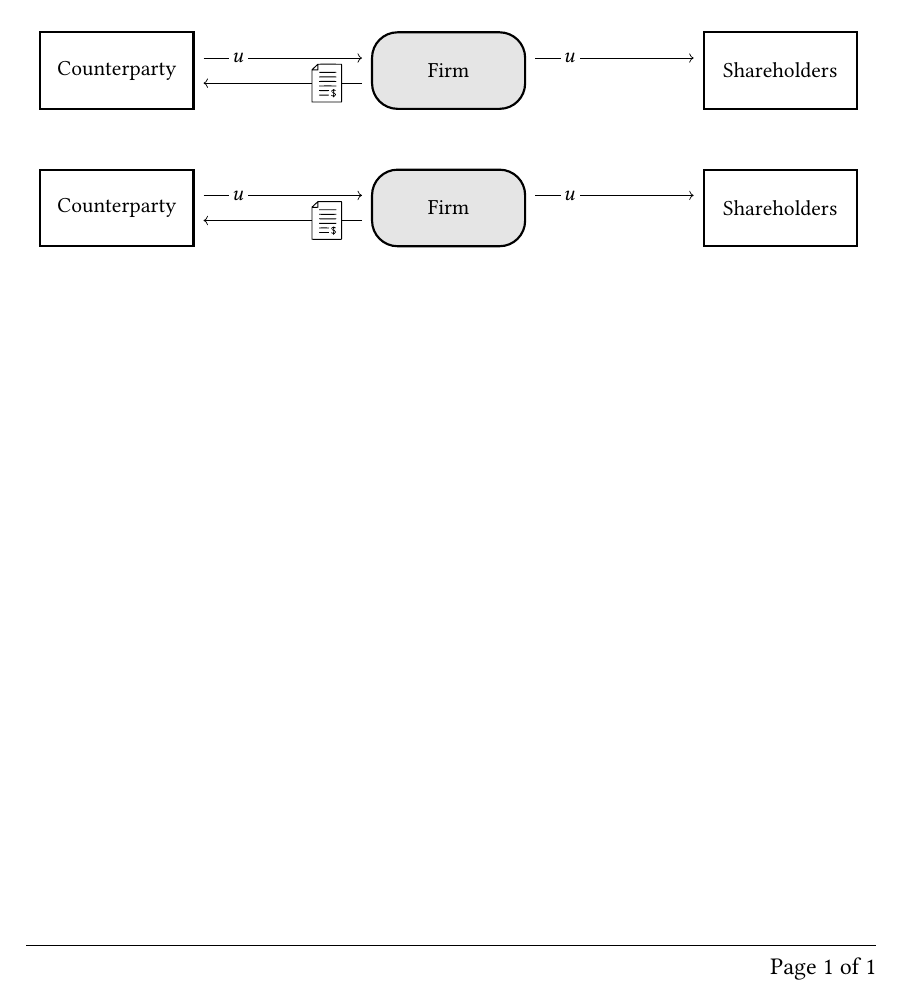
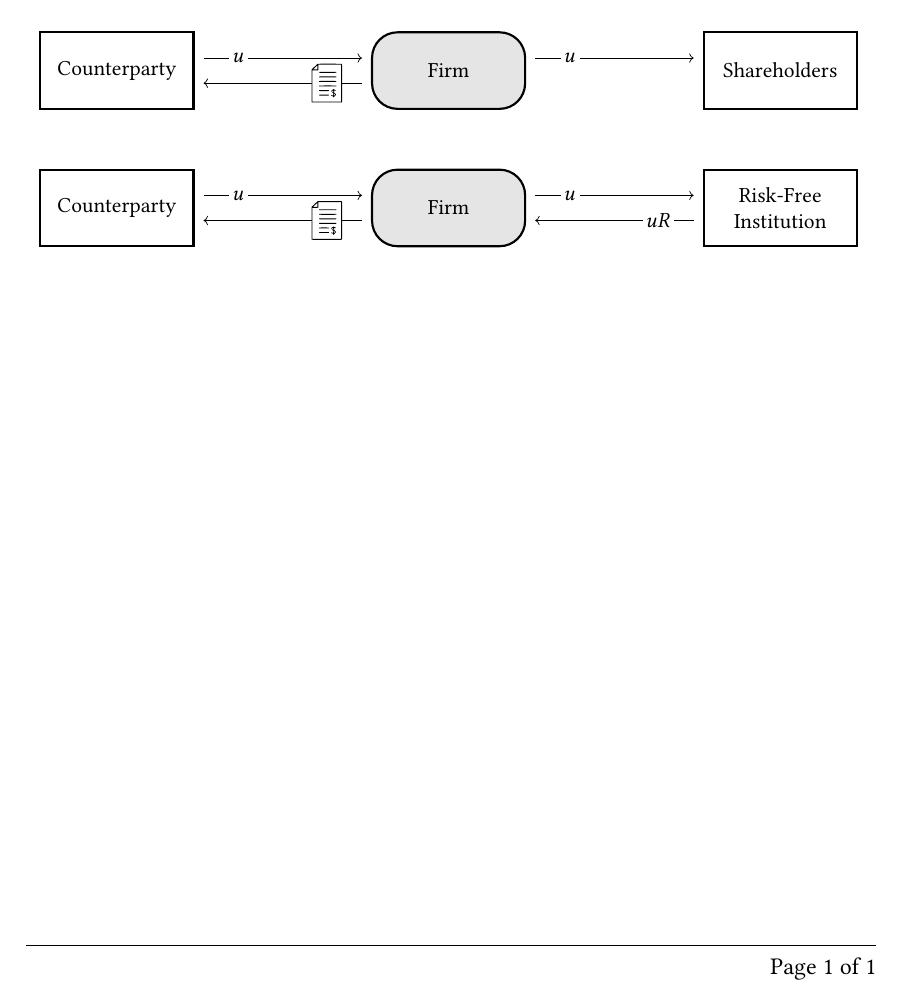
Before and after one commit to sebastianbaltser/master-thesis, a LaTeX thesis (thesis/graphics/numerical-examples/test-graphics.tex, which reads thesis/graphics/numerical-examples/no-funding-buyback.tex): part of the page, cut so that both start at the same text. Compiled offline with pdfLaTeX.

Commit message:
Create no-funding-buyback.tex

```diff
--- /dev/null
+++ b/thesis/graphics/numerical-examples/no-funding-buyback.tex
@@ -0,0 +1,29 @@
+% !TEX root = ./test-graphics.tex
+
+\import{.}{styles.tex}
+
+\node (firm) [firm={Counterparty}{Risk-Free\\Institution}] at (0, 0) {Firm};
+
+\draw[arrow, ->]
+    ([yshift=\bottomarrowyoffset]firm.west) --
+    ([yshift=\bottomarrowyoffset]counterparty.east)
+    node[contract] {\contract}
+;
+
+\draw[arrow, ->]
+    ([yshift=\toparrowyoffset]counterparty.east) --
+    ([yshift=\toparrowyoffset]firm.west)
+    node[arrow label] {$u$}
+;
+
+\draw[arrow, ->]
+    ([yshift=\toparrowyoffset]firm.east) --
+    ([yshift=\toparrowyoffset]funding.west)
+    node[arrow label] {$u$}
+;
+
+\draw[arrow, ->]
+    ([yshift=\bottomarrowyoffset]funding.west) --
+    ([yshift=\bottomarrowyoffset]firm.east)
+    node[arrow label] {$uR$}
+;
--- a/thesis/graphics/numerical-examples/test-graphics.tex
+++ b/thesis/graphics/numerical-examples/test-graphics.tex
@@ -32,7 +32,7 @@
     \\[1cm]
     \scalebox{0.9}{%
         \begin{tikzpicture}
-            \import{.}{equity-buyback.tex}
+            \import{.}{no-funding-buyback.tex}
         \end{tikzpicture}
     }
     \end{center}
```
